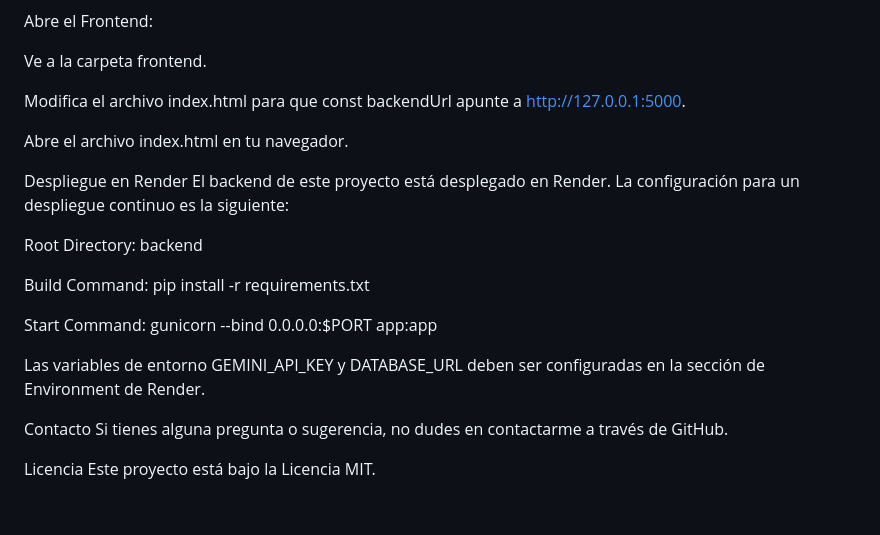
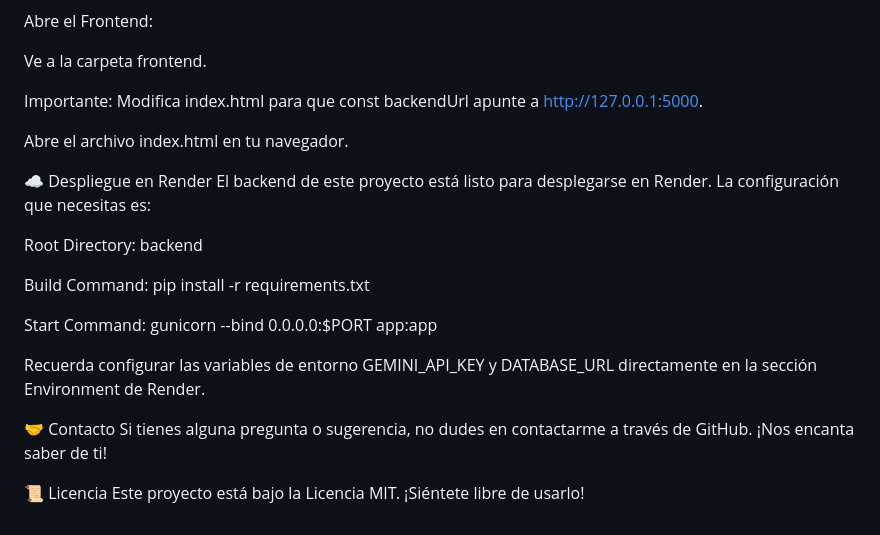
Before and after one commit to Marcosnapo/codexia-tutoria-ia, a Markdown page: README.md, the part around the change printed below. Rendered like a GitHub page.

```diff
--- a/README.md
+++ b/README.md
@@ -89,12 +89,12 @@ Abre el Frontend:
 
 Ve a la carpeta frontend.
 
-Modifica el archivo index.html para que const backendUrl apunte a http://127.0.0.1:5000.
+Importante: Modifica index.html para que const backendUrl apunte a http://127.0.0.1:5000.
 
 Abre el archivo index.html en tu navegador.
 
-Despliegue en Render
-El backend de este proyecto está desplegado en Render. La configuración para un despliegue continuo es la siguiente:
+☁️ Despliegue en Render
+El backend de este proyecto está listo para desplegarse en Render. La configuración que necesitas es:
 
 Root Directory: backend
 
@@ -102,10 +102,10 @@ Build Command: pip install -r requirements.txt
 
 Start Command: gunicorn --bind 0.0.0.0:$PORT app:app
 
-Las variables de entorno GEMINI_API_KEY y DATABASE_URL deben ser configuradas en la sección de Environment de Render.
+Recuerda configurar las variables de entorno GEMINI_API_KEY y DATABASE_URL directamente en la sección Environment de Render.
 
-Contacto
-Si tienes alguna pregunta o sugerencia, no dudes en contactarme a través de GitHub.
+🤝 Contacto
+Si tienes alguna pregunta o sugerencia, no dudes en contactarme a través de GitHub. ¡Nos encanta saber de ti!
 
-Licencia
-Este proyecto está bajo la Licencia MIT.
+📜 Licencia
+Este proyecto está bajo la Licencia MIT. ¡Siéntete libre de usarlo!
```
Also changed, not shown: other parts of README.md (+28 -28 lines).
